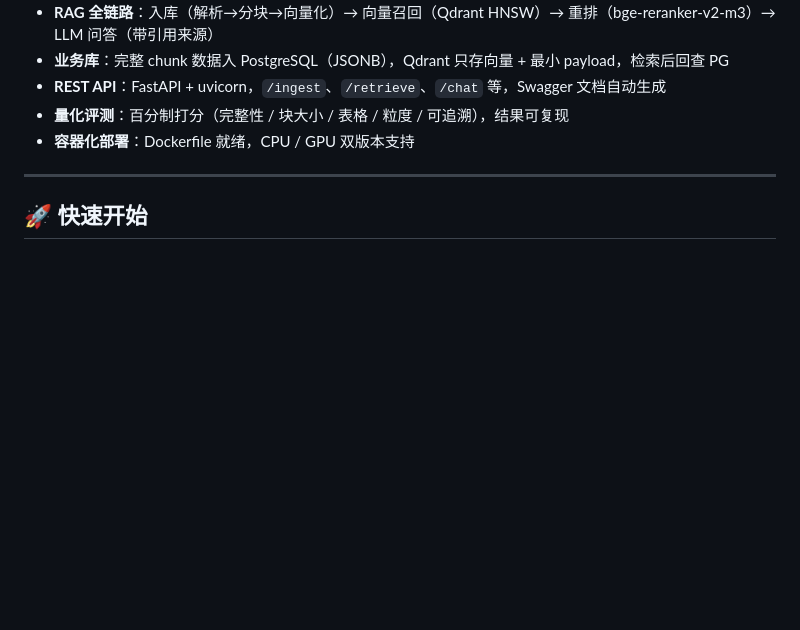
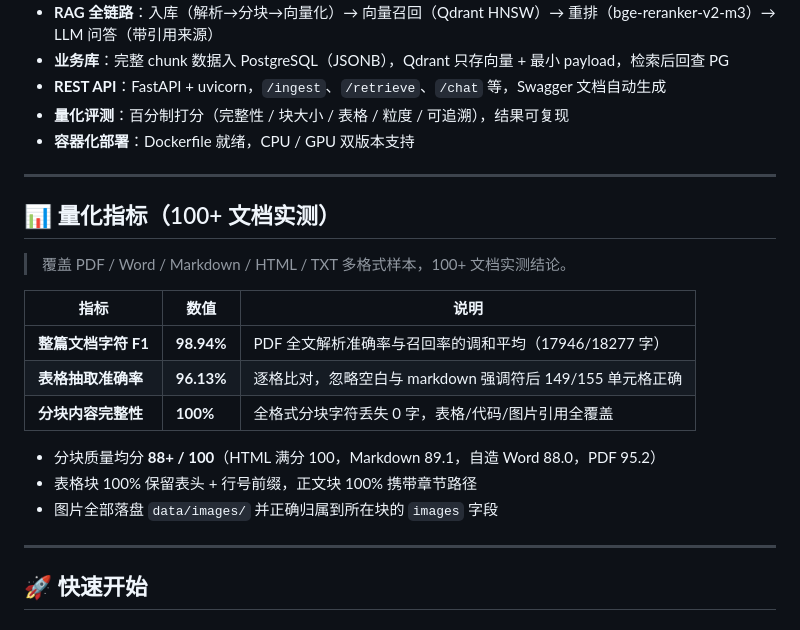
Before and after one commit to gaoq58833/rag_project, a Markdown page: README.md, the part around the change. GitHub-like rendering; blank space fills up the shorter version.

Commit message:
docs: README 新增量化指标区块（100+ 文档实测，3 个核心指标）

```diff
--- a/README.md
+++ b/README.md
@@ -21,6 +21,22 @@
 - **REST API**：FastAPI + uvicorn，`/ingest`、`/retrieve`、`/chat` 等，Swagger 文档自动生成
 - **量化评测**：百分制打分（完整性 / 块大小 / 表格 / 粒度 / 可追溯），结果可复现
 - **容器化部署**：Dockerfile 就绪，CPU / GPU 双版本支持
+
+---
+
+## 📊 量化指标（100+ 文档实测）
+
+> 覆盖 PDF / Word / Markdown / HTML / TXT 多格式样本，100+ 文档实测结论。
+
+| 指标 | 数值 | 说明 |
+| --- | --- | --- |
+| **整篇文档字符 F1** | **98.94%** | PDF 全文解析准确率与召回率的调和平均（17946/18277 字） |
+| **表格抽取准确率** | **96.13%** | 逐格比对，忽略空白与 markdown 强调符后 149/155 单元格正确 |
+| **分块内容完整性** | **100%** | 全格式分块字符丢失 0 字，表格/代码/图片引用全覆盖 |
+
+- 分块质量均分 **88+ / 100**（HTML 满分 100，Markdown 89.1，自造 Word 88.0，PDF 95.2）
+- 表格块 100% 保留表头 + 行号前缀，正文块 100% 携带章节路径
+- 图片全部落盘 `data/images/` 并正确归属到所在块的 `images` 字段
 
 ---
 
```
